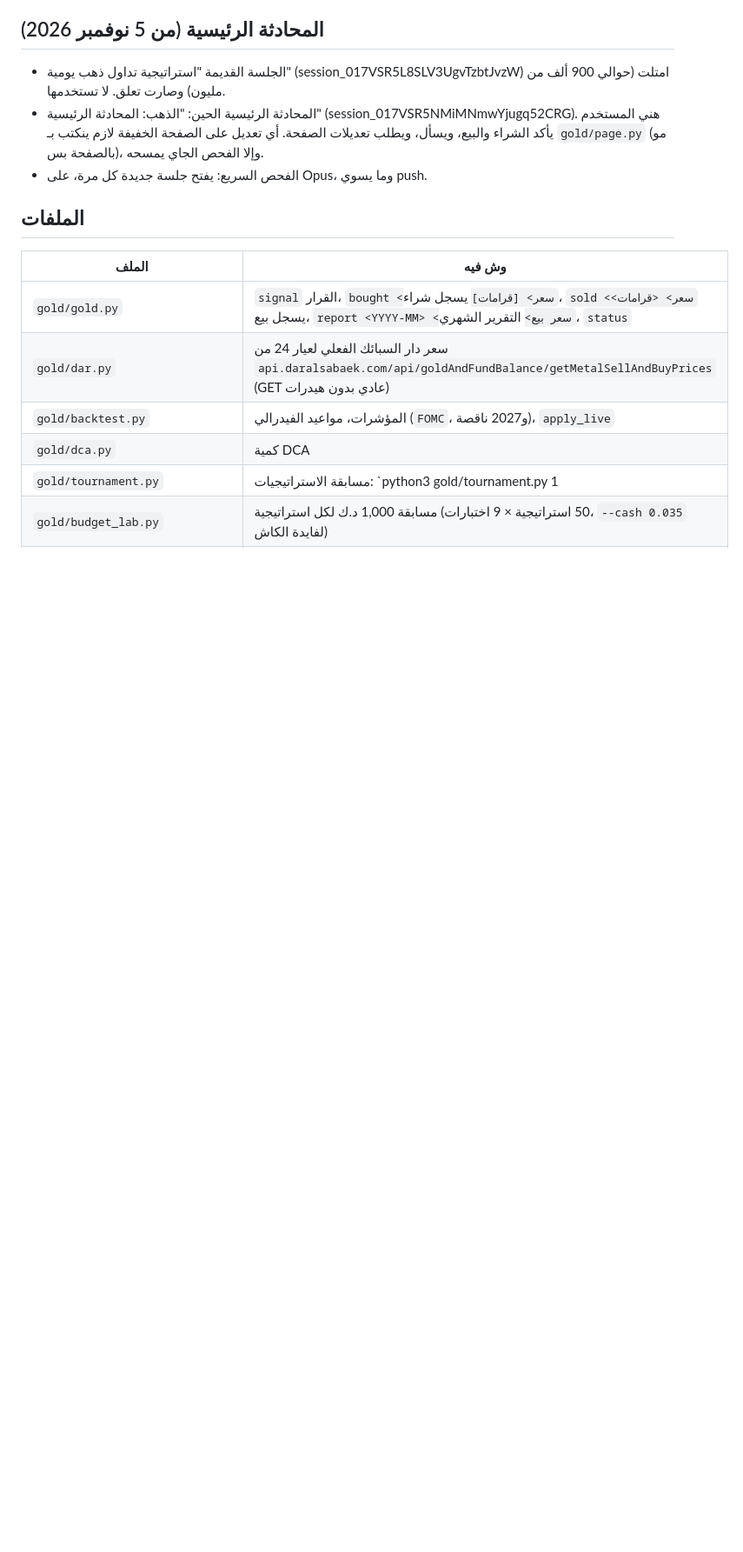
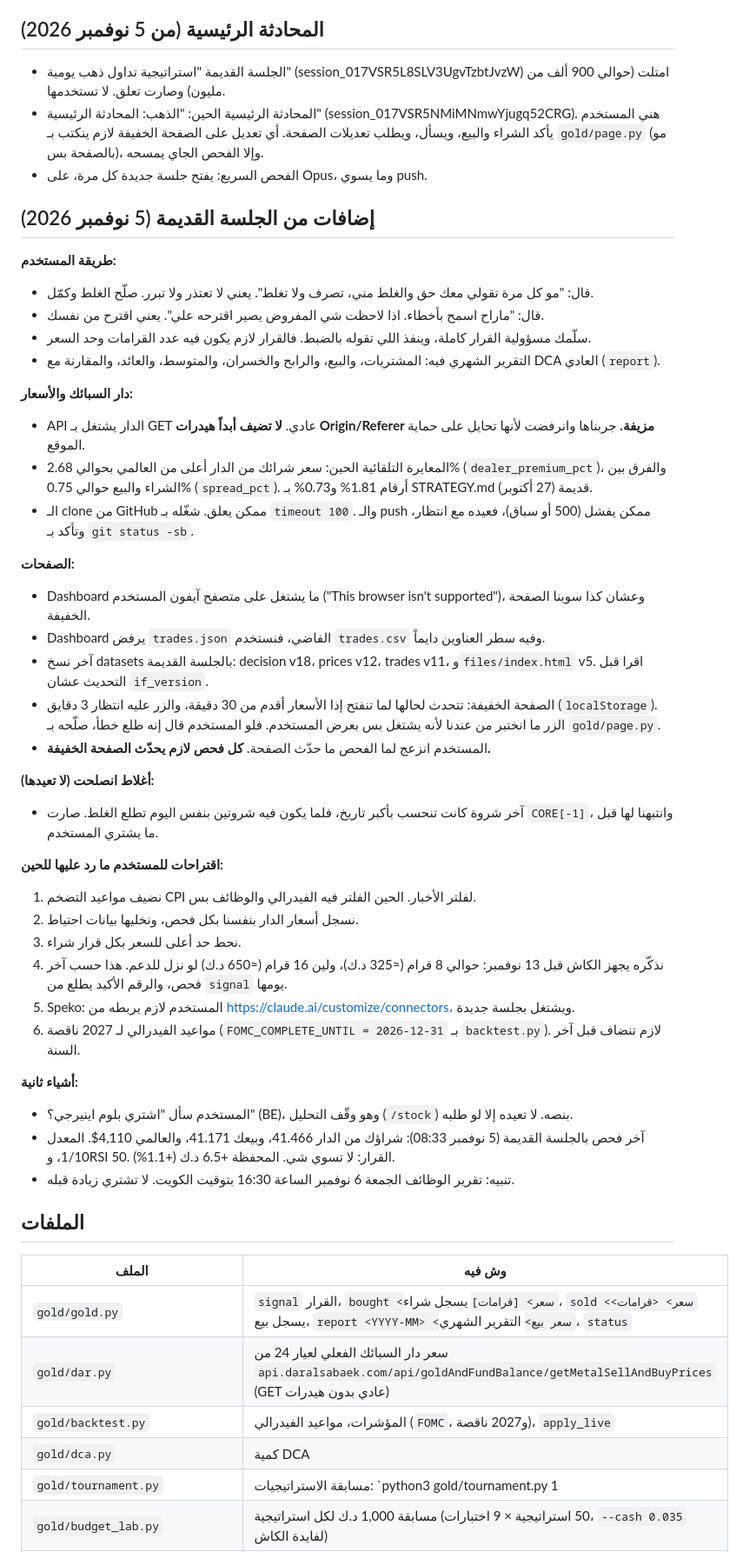
Before and after one commit to Bloushii/1, a Markdown page: gold/HANDOFF.md, the part around the change. Shown at 87% size. Rendered like a GitHub page; blank space fills up the shorter version.

Commit message:
Add remaining context from the old gold session
Co-Authored-By: Claude Opus 5.5 <noreply@anthropic.com>
Claude-Session: https://claude.ai/code/session_017VSR5L8SLV3UgvTzbtJvzW

```diff
--- a/gold/HANDOFF.md
+++ b/gold/HANDOFF.md
@@ -25,6 +25,41 @@
 - الجلسة القديمة "استراتيجية تداول ذهب يومية" (session_017VSR5L8SLV3UgvTzbtJvzW) امتلت (حوالي 900 ألف من مليون) وصارت تعلق. لا تستخدمها.
 - المحادثة الرئيسية الحين: "الذهب: المحادثة الرئيسية" (session_017VSR5NMiMNmwYjugq52CRG). هني المستخدم يأكد الشراء والبيع، ويسأل، ويطلب تعديلات الصفحة. أي تعديل على الصفحة الخفيفة لازم ينكتب بـ `gold/page.py` (مو بالصفحة بس)، وإلا الفحص الجاي يمسحه.
 - الفحص السريع: يفتح جلسة جديدة كل مرة، على Opus، وما يسوي push.
+
+## إضافات من الجلسة القديمة (5 نوفمبر 2026)
+**طريقة المستخدم:**
+- قال: "مو كل مرة تقولي معك حق والغلط مني، تصرف ولا تغلط". يعني لا تعتذر ولا تبرر. صلّح الغلط وكمّل.
+- قال: "ماراح اسمح بأخطاء. اذا لاحظت شي المفروض يصير اقترحه علي". يعني اقترح من نفسك.
+- سلّمك مسؤولية القرار كاملة، وينفذ اللي تقوله بالضبط. فالقرار لازم يكون فيه عدد القرامات وحد السعر.
+- التقرير الشهري فيه: المشتريات، والبيع، والرابح والخسران، والمتوسط، والعائد، والمقارنة مع DCA العادي (`report`).
+
+**دار السبائك والأسعار:**
+- API الدار يشتغل بـ GET عادي. **لا تضيف أبداً هيدرات Origin/Referer مزيفة.** جربناها وانرفضت لأنها تحايل على حماية الموقع.
+- المعايرة التلقائية الحين: سعر شرائك من الدار أعلى من العالمي بحوالي 2.68% (`dealer_premium_pct`)، والفرق بين الشراء والبيع حوالي 0.75% (`spread_pct`). أرقام 1.81% و0.73% بـ STRATEGY.md قديمة (27 أكتوبر).
+- الـ clone من GitHub ممكن يعلق. شغّله بـ `timeout 100`. والـ push ممكن يفشل (500 أو سباق)، فعيده مع انتظار، وتأكد بـ `git status -sb`.
+
+**الصفحات:**
+- Dashboard ما يشتغل على متصفح آيفون المستخدم ("This browser isn't supported")، وعشان كذا سوينا الصفحة الخفيفة.
+- Dashboard يرفض `trades.json` الفاضي، فنستخدم `trades.csv` وفيه سطر العناوين دايماً.
+- آخر نسخ datasets بالجلسة القديمة: decision v18، prices v12، trades v11، و`files/index.html` v5. اقرا قبل التحديث عشان `if_version`.
+- الصفحة الخفيفة: تتحدث لحالها لما تنفتح إذا الأسعار أقدم من 30 دقيقة، والزر عليه انتظار 3 دقايق (`localStorage`). الزر ما انختبر من عندنا لأنه يشتغل بس بعرض المستخدم. فلو المستخدم قال إنه طلع خطأ، صلّحه بـ `gold/page.py`.
+- المستخدم انزعج لما الفحص ما حدّث الصفحة. **كل فحص لازم يحدّث الصفحة الخفيفة.**
+
+**أغلاط انصلحت (لا تعيدها):**
+- آخر شروة كانت تنحسب بأكبر تاريخ، فلما يكون فيه شروتين بنفس اليوم تطلع الغلط. صارت `CORE[-1]`، وانتبهنا لها قبل ما يشتري المستخدم.
+
+**اقتراحات للمستخدم ما رد عليها للحين:**
+1. نضيف مواعيد التضخم CPI لفلتر الأخبار. الحين الفلتر فيه الفيدرالي والوظائف بس.
+2. نسجل أسعار الدار بنفسنا بكل فحص، ونخليها بيانات احتياط.
+3. نحط حد أعلى للسعر بكل قرار شراء.
+4. نذكّره يجهز الكاش قبل 13 نوفمبر: حوالي 8 قرام (≈325 د.ك)، ولين 16 قرام (≈650 د.ك) لو نزل للدعم. هذا حسب آخر فحص، والرقم الأكيد يطلع من `signal` يومها.
+5. Speko: المستخدم لازم يربطه من https://claude.ai/customize/connectors، ويشتغل بجلسة جديدة.
+6. مواعيد الفيدرالي لـ 2027 ناقصة (`FOMC_COMPLETE_UNTIL = 2026-12-31` بـ `backtest.py`). لازم تنضاف قبل آخر السنة.
+
+**أشياء ثانية:**
+- المستخدم سأل "اشتري بلوم اينيرجي؟" (BE)، وهو وقّف التحليل (`/stock`) بنصه. لا تعيده إلا لو طلبه.
+- آخر فحص بالجلسة القديمة (5 نوفمبر 08:33): شراؤك من الدار 41.466، وبيعك 41.171، والعالمي 4,110$. المعدل 1/10، وRSI 50. القرار: لا تسوي شي. المحفظة +6.5 د.ك (+1.1%).
+- تنبيه: تقرير الوظائف الجمعة 6 نوفمبر الساعة 16:30 بتوقيت الكويت. لا تشتري زيادة قبله.
 
 ## الملفات
 | الملف | وش فيه |
```
Also changed, not shown: gold/STRATEGY.md (+2 -0 lines).
